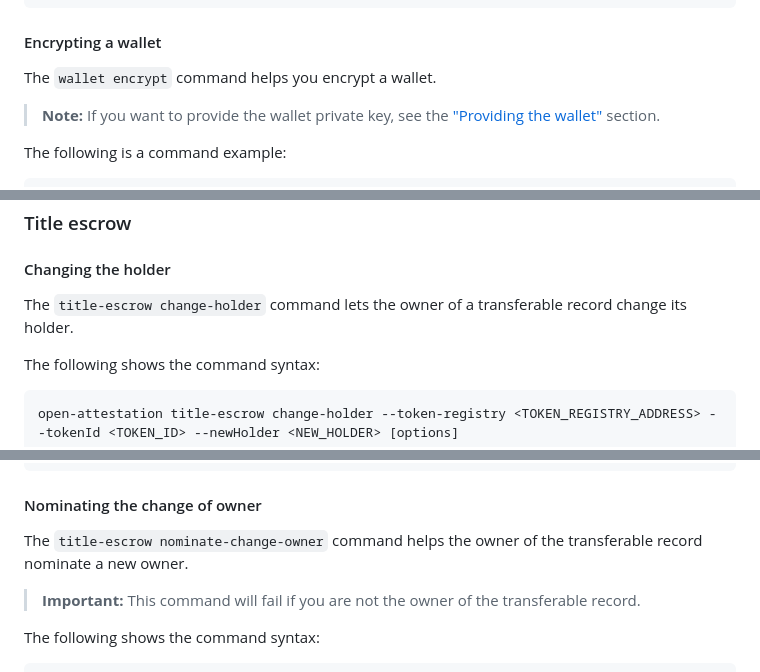
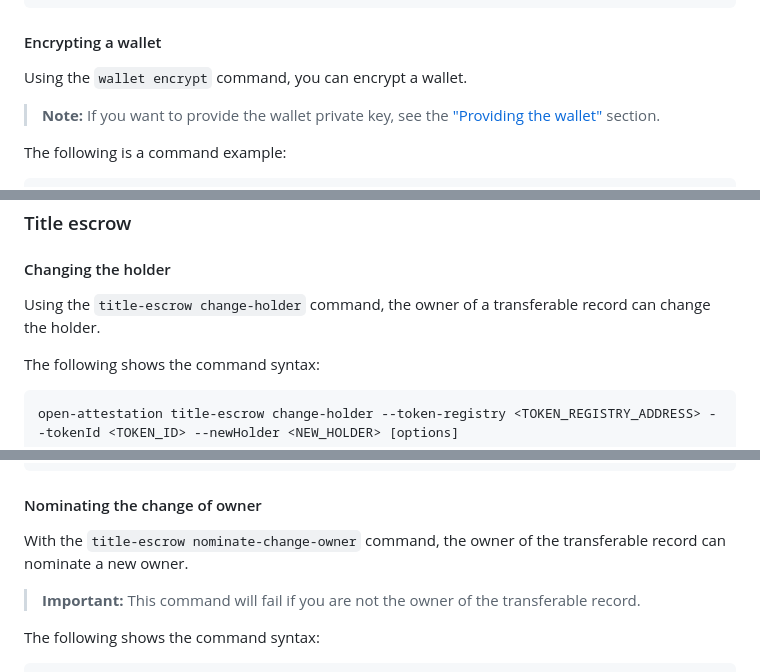
Before and after one commit to Open-Attestation/open-attestation-cli, a Markdown page: README.md, 3 parts joined by grey strips. Drawn GitHub-style.

```diff
--- a/README.md
+++ b/README.md
@@ -733,7 +733,7 @@ The response looks like:
 
 #### Encrypting a wallet
 
-The `wallet encrypt` command helps you encrypt a wallet.
+Using the `wallet encrypt` command, you can encrypt a wallet.
 
 >**Note:** If you want to provide the wallet private key, see the ["Providing the wallet"](#providing-the-wallet) section.
 
@@ -943,7 +943,7 @@ open-attestation transaction cancel --transaction-hash 0x000 --network sepolia -
 
 #### Changing the holder
 
-The `title-escrow change-holder` command lets the owner of a transferable record change its holder.
+Using the `title-escrow change-holder` command, the owner of a transferable record can change the holder.
 
 The following shows the command syntax:
 
@@ -967,7 +967,7 @@ The response looks like:
 
 #### Nominating the change of owner
 
-The `title-escrow nominate-change-owner` command helps the owner of the transferable record nominate a new owner.
+With the `title-escrow nominate-change-owner` command, the owner of the transferable record can nominate a new owner.
 
 >**Important:** This command will fail if you are not the owner of the transferable record.
 
```
Also changed, not shown: other parts of README.md (+12 -12 lines).
